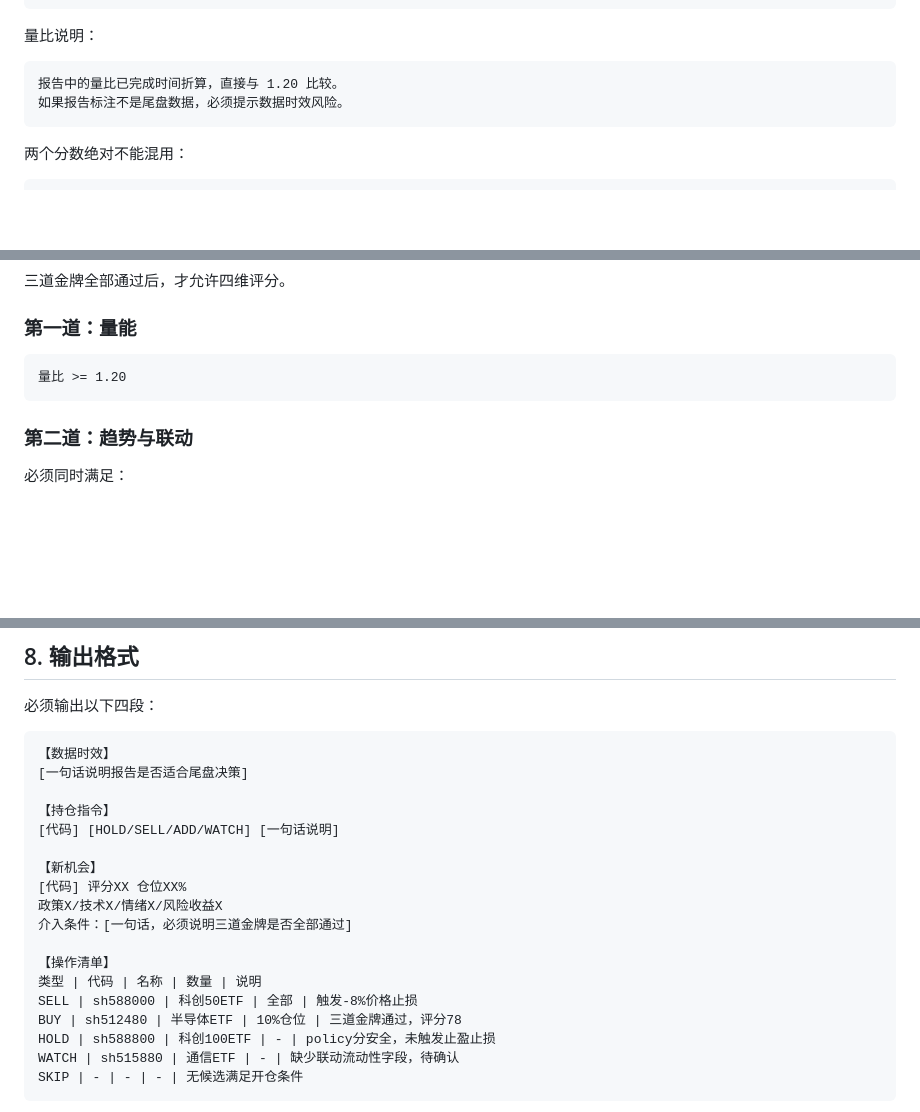
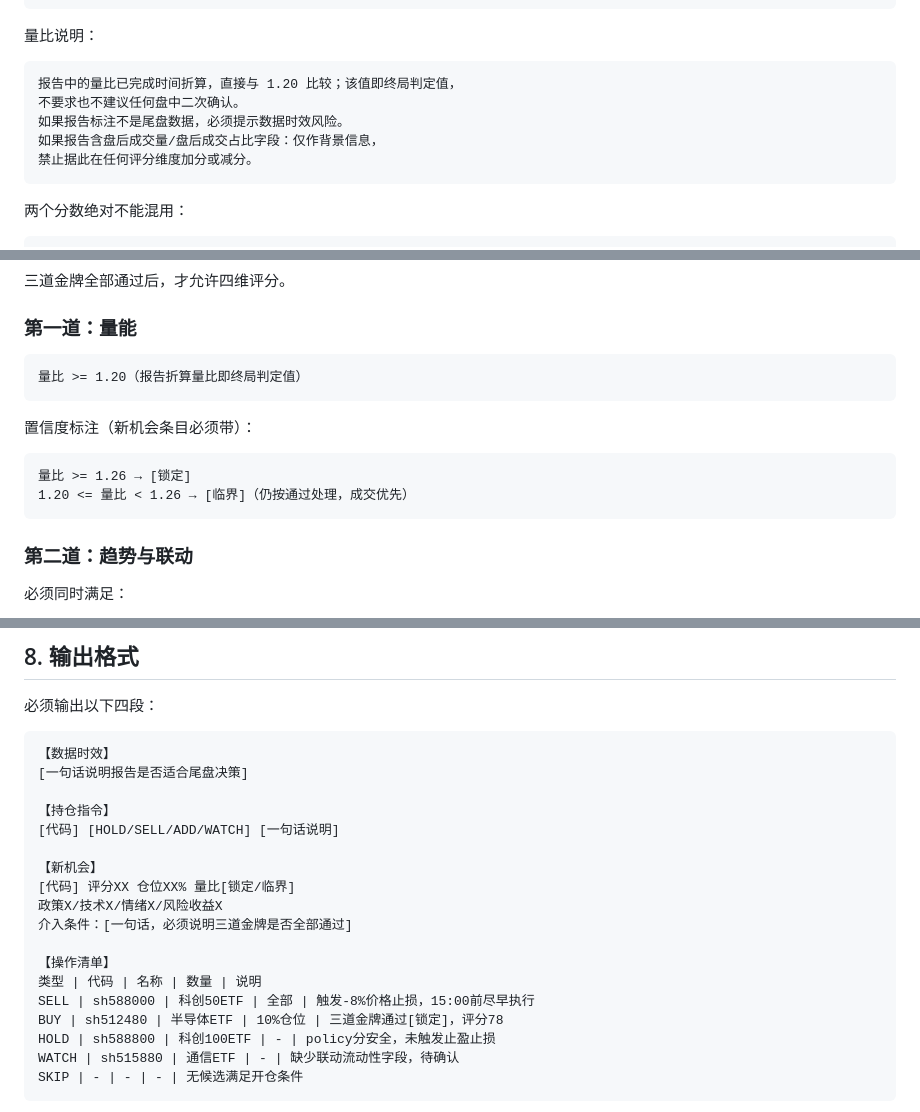
Before and after one commit to srbaby/ds-scanner, a Markdown page: Prompt.md, 3 parts joined by grey strips. Rendered like a GitHub page; blank space fills up the shorter version.

Commit message:
Revise X-Plan AI Core Prompt to version 1.1
Updated the prompt version to v1.1 and added new guidelines for confidence labeling and execution conditions.

````diff
--- a/Prompt.md
+++ b/Prompt.md
@@ -34,8 +34,11 @@
 量比说明：
 
 ```
-报告中的量比已完成时间折算，直接与 1.20 比较。
+报告中的量比已完成时间折算，直接与 1.20 比较；该值即终局判定值，
+不要求也不建议任何盘中二次确认。
 如果报告标注不是尾盘数据，必须提示数据时效风险。
+如果报告含盘后成交量/盘后成交占比字段：仅作背景信息，
+禁止据此在任何评分维度加分或减分。
 ```
 
 两个分数绝对不能混用：
@@ -127,7 +130,14 @@
 ### 第一道：量能
 
 ```
-量比 >= 1.20
+量比 >= 1.20（报告折算量比即终局判定值）
+```
+
+置信度标注（新机会条目必须带）：
+
+```
+量比 >= 1.26 → [锁定]
+1.20 <= 量比 < 1.26 → [临界]（仍按通过处理，成交优先）
 ```
 
 ### 第二道：趋势与联动
@@ -272,14 +282,14 @@
 [代码] [HOLD/SELL/ADD/WATCH] [一句话说明]
 
 【新机会】
-[代码] 评分XX 仓位XX%
+[代码] 评分XX 仓位XX% 量比[锁定/临界]
 政策X/技术X/情绪X/风险收益X
 介入条件：[一句话，必须说明三道金牌是否全部通过]
 
 【操作清单】
 类型 | 代码 | 名称 | 数量 | 说明
-SELL | sh588000 | 科创50ETF | 全部 | 触发-8%价格止损
-BUY | sh512480 | 半导体ETF | 10%仓位 | 三道金牌通过，评分78
+SELL | sh588000 | 科创50ETF | 全部 | 触发-8%价格止损，15:00前尽早执行
+BUY | sh512480 | 半导体ETF | 10%仓位 | 三道金牌通过[锁定]，评分78
 HOLD | sh588800 | 科创100ETF | - | policy分安全，未触发止盈止损
 WATCH | sh515880 | 通信ETF | - | 缺少联动流动性字段，待确认
 SKIP | - | - | - | 无候选满足开仓条件
````
Also changed, not shown: other parts of Prompt.md (+3 -1 lines).
